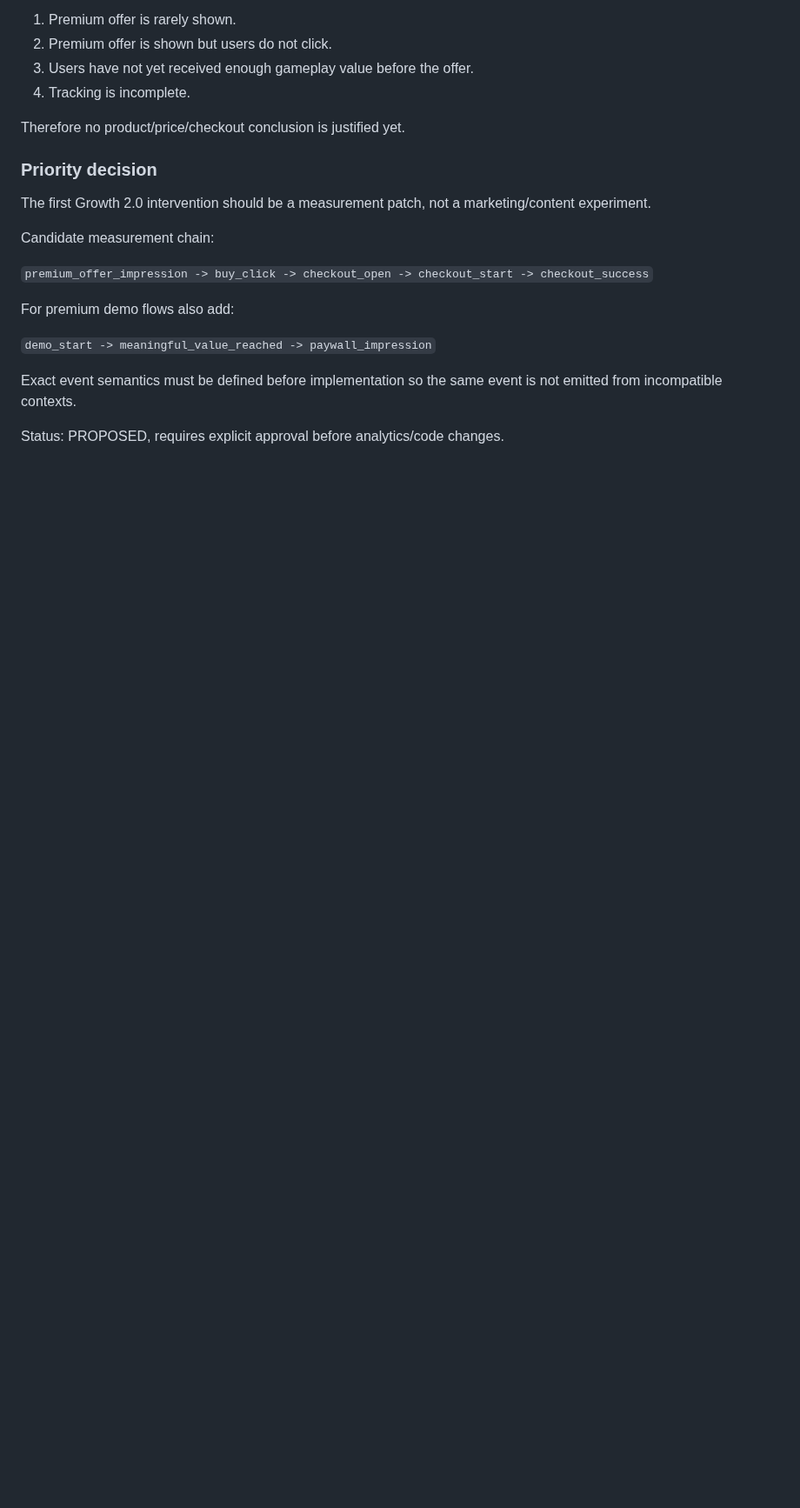
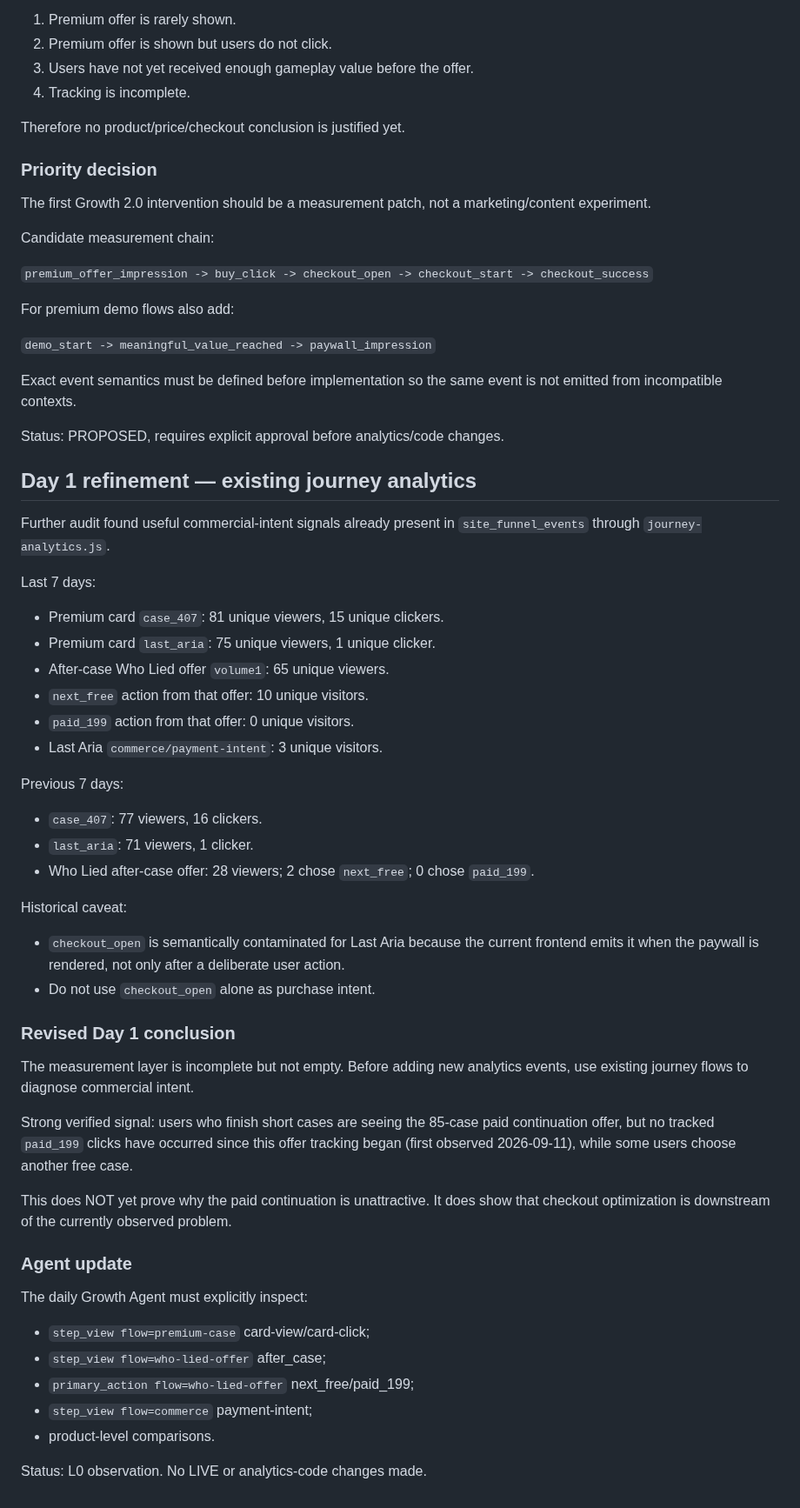
Before and after one commit to valera2872/ktovret-web, a Markdown page: docs/workstreams/growth.md, the part around the change. Shown at 87% size. Rendered like a GitHub page; blank space fills up the shorter version.

Commit message:
docs: refine Growth Day 1 with journey signals

```diff
--- a/docs/workstreams/growth.md
+++ b/docs/workstreams/growth.md
@@ -209,3 +209,44 @@ For premium demo flows also add:
 Exact event semantics must be defined before implementation so the same event is not emitted from incompatible contexts.
 
 Status: PROPOSED, requires explicit approval before analytics/code changes.
+
+
+## Day 1 refinement — existing journey analytics
+
+Further audit found useful commercial-intent signals already present in `site_funnel_events` through `journey-analytics.js`.
+
+Last 7 days:
+- Premium card `case_407`: 81 unique viewers, 15 unique clickers.
+- Premium card `last_aria`: 75 unique viewers, 1 unique clicker.
+- After-case Who Lied offer `volume1`: 65 unique viewers.
+- `next_free` action from that offer: 10 unique visitors.
+- `paid_199` action from that offer: 0 unique visitors.
+- Last Aria `commerce/payment-intent`: 3 unique visitors.
+
+Previous 7 days:
+- `case_407`: 77 viewers, 16 clickers.
+- `last_aria`: 71 viewers, 1 clicker.
+- Who Lied after-case offer: 28 viewers; 2 chose `next_free`; 0 chose `paid_199`.
+
+Historical caveat:
+- `checkout_open` is semantically contaminated for Last Aria because the current frontend emits it when the paywall is rendered, not only after a deliberate user action.
+- Do not use `checkout_open` alone as purchase intent.
+
+### Revised Day 1 conclusion
+
+The measurement layer is incomplete but not empty. Before adding new analytics events, use existing journey flows to diagnose commercial intent.
+
+Strong verified signal: users who finish short cases are seeing the 85-case paid continuation offer, but no tracked `paid_199` clicks have occurred since this offer tracking began (first observed 2026-09-11), while some users choose another free case.
+
+This does NOT yet prove why the paid continuation is unattractive. It does show that checkout optimization is downstream of the currently observed problem.
+
+### Agent update
+
+The daily Growth Agent must explicitly inspect:
+- `step_view flow=premium-case` card-view/card-click;
+- `step_view flow=who-lied-offer` after_case;
+- `primary_action flow=who-lied-offer` next_free/paid_199;
+- `step_view flow=commerce` payment-intent;
+- product-level comparisons.
+
+Status: L0 observation. No LIVE or analytics-code changes made.
```
